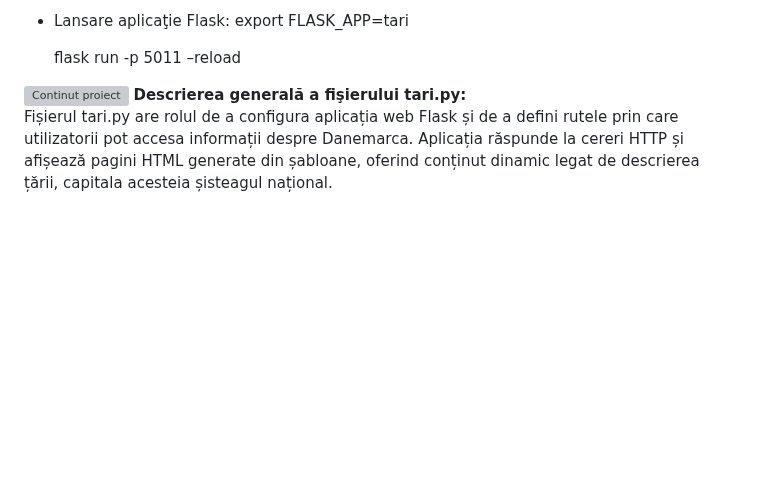
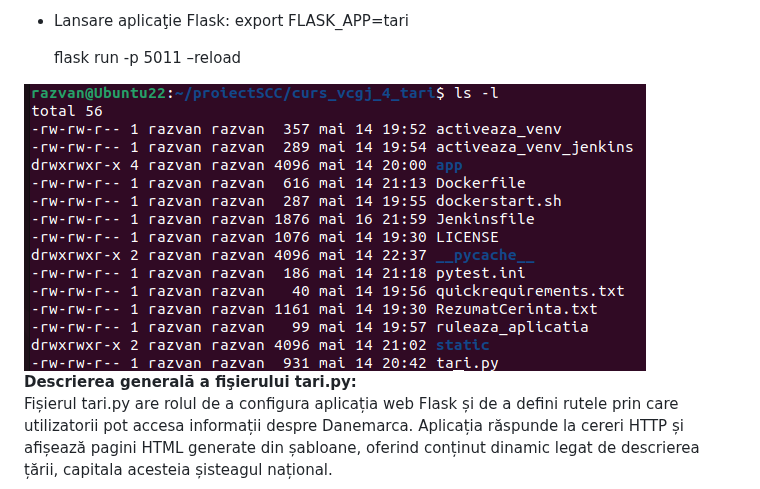
Before and after one commit to Iacob45/curs_vcgj_4_tari, a Markdown page: README.md, the part around the change. Rendered like a GitHub page; blank space fills up the shorter version; grey boxes are pictures that could not be loaded.

Commit message:
commit partea9

```diff
--- a/README.md
+++ b/README.md
@@ -49,7 +49,7 @@ pip install -r requirements.txt
 
   flask run -p 5011 –reload
 
-![Continut proiect](/home/razvan/proiectSCC/curs_vcgj_4_tari/static/continut.png)
+![Continut proiect](/static/continut.png)
 **Descrierea generală a fişierului tari.py:**
 \
 Fișierul tari.py are rolul de a configura aplicația web Flask și de a defini rutele prin care utilizatorii pot accesa informații despre Danemarca. Aplicația răspunde la cereri HTTP și afișează pagini HTML generate din șabloane, oferind conținut dinamic legat de descrierea țării, capitala acesteia șisteagul național.
```
